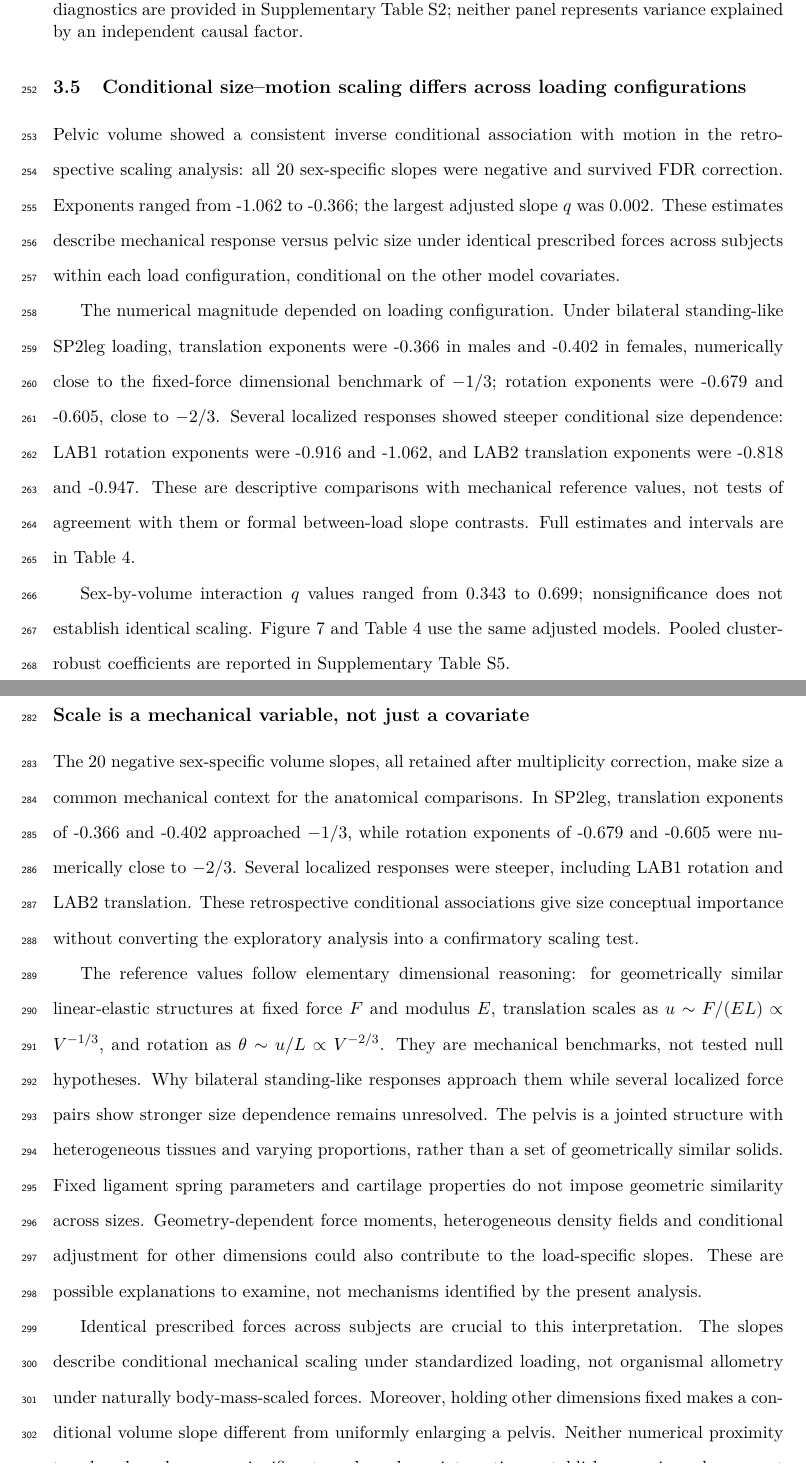
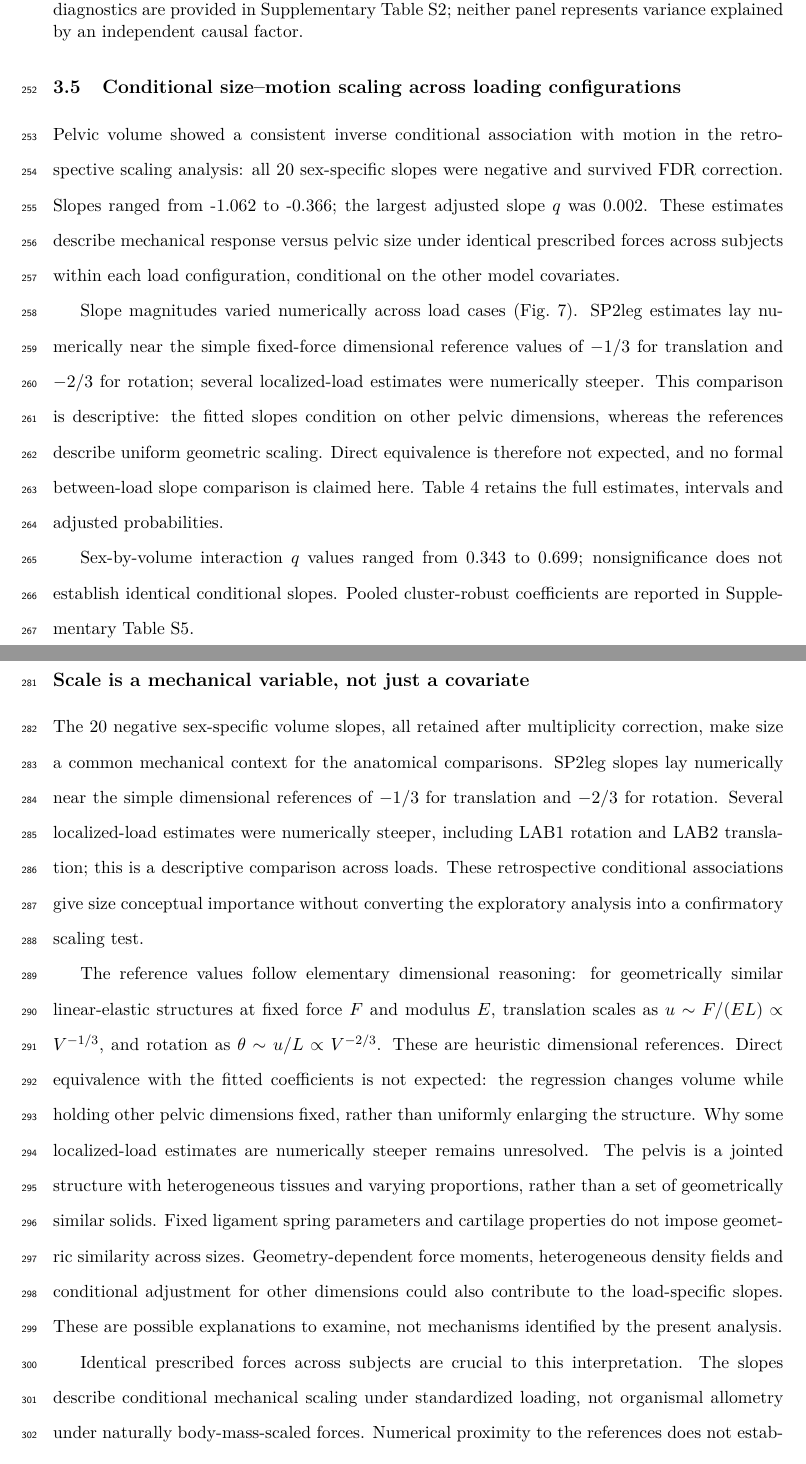
Before and after one commit to petr-henys/From-pelvic-geometry-to-modal-compliance--sex-specific-deformation-pathways-in-the-human-pelvic-ring, a LaTeX paper (manuscripts/paper_JAnat_SIJ_micromotion/main.tex, which reads manuscripts/paper_JAnat_SIJ_micromotion/sections/discussion.tex, manuscripts/paper_JAnat_SIJ_micromotion/sections/results.tex): two parts of pages 15 and 17 of 30, joined at a grey line, cut so that both start at the same text. Compiled offline with pdfLaTeX.

Commit message:
Revise manuscript sections for clarity and accuracy, update figure labels, and enhance supplementary information title

```diff
--- a/manuscripts/paper_JAnat_SIJ_micromotion/sections/discussion.tex
+++ b/manuscripts/paper_JAnat_SIJ_micromotion/sections/discussion.tex
@@ -2,11 +2,11 @@
 Pelvic mechanical response was structured by anatomical scale and individual architecture, and its expression depended strongly on load path. Size showed a consistent inverse conditional relationship with motion across loads. Explicit dimensions substantially attenuated sex-associated differences, while preserving individual geometry under standardized bone density retained subject-specific responses closely. Redistributing force or changing its application site nevertheless altered the magnitude and component pattern of motion. These observations support an anatomically resolved description of response under specified loading.
 
 \subsection*{Scale is a mechanical variable, not just a covariate}
-The 20 negative sex-specific volume slopes, all retained after multiplicity correction, make size a common mechanical context for the anatomical comparisons. In SP2leg, translation exponents of -0.366 and -0.402 approached $-1/3$, while rotation exponents of -0.679 and -0.605 were numerically close to $-2/3$. Several localized responses were steeper, including LAB1 rotation and LAB2 translation. These retrospective conditional associations give size conceptual importance without converting the exploratory analysis into a confirmatory scaling test.
+The 20 negative sex-specific volume slopes, all retained after multiplicity correction, make size a common mechanical context for the anatomical comparisons. SP2leg slopes lay numerically near the simple dimensional references of $-1/3$ for translation and $-2/3$ for rotation. Several localized-load estimates were numerically steeper, including LAB1 rotation and LAB2 translation; this is a descriptive comparison across loads. These retrospective conditional associations give size conceptual importance without converting the exploratory analysis into a confirmatory scaling test.
 
-The reference values follow elementary dimensional reasoning: for geometrically similar linear-elastic structures at fixed force $F$ and modulus $E$, translation scales as $u\sim F/(EL)\propto V^{-1/3}$, and rotation as $\theta\sim u/L\propto V^{-2/3}$. They are mechanical benchmarks, not tested null hypotheses. Why bilateral standing-like responses approach them while several localized force pairs show stronger size dependence remains unresolved. The pelvis is a jointed structure with heterogeneous tissues and varying proportions, rather than a set of geometrically similar solids. Fixed ligament spring parameters and cartilage properties do not impose geometric similarity across sizes. Geometry-dependent force moments, heterogeneous density fields and conditional adjustment for other dimensions could also contribute to the load-specific slopes. These are possible explanations to examine, not mechanisms identified by the present analysis.
+The reference values follow elementary dimensional reasoning: for geometrically similar linear-elastic structures at fixed force $F$ and modulus $E$, translation scales as $u\sim F/(EL)\propto V^{-1/3}$, and rotation as $\theta\sim u/L\propto V^{-2/3}$. These are heuristic dimensional references. Direct equivalence with the fitted coefficients is not expected: the regression changes volume while holding other pelvic dimensions fixed, rather than uniformly enlarging the structure. Why some localized-load estimates are numerically steeper remains unresolved. The pelvis is a jointed structure with heterogeneous tissues and varying proportions, rather than a set of geometrically similar solids. Fixed ligament spring parameters and cartilage properties do not impose geometric similarity across sizes. Geometry-dependent force moments, heterogeneous density fields and conditional adjustment for other dimensions could also contribute to the load-specific slopes. These are possible explanations to examine, not mechanisms identified by the present analysis.
 
-Identical prescribed forces across subjects are crucial to this interpretation. The slopes describe conditional mechanical scaling under standardized loading, not organismal allometry under naturally body-mass-scaled forces. Moreover, holding other dimensions fixed makes a conditional volume slope different from uniformly enlarging a pelvis. Neither numerical proximity to a benchmark nor nonsignificant sex-by-volume interactions establishes a universal exponent or equal scaling between sexes.
+Identical prescribed forces across subjects are crucial to this interpretation. The slopes describe conditional mechanical scaling under standardized loading, not organismal allometry under naturally body-mass-scaled forces. Numerical proximity to the references does not establish geometric similarity or validate a scaling law; nonsignificant sex-by-volume interactions do not establish equal conditional slopes between sexes.
 
 \subsection*{Size, shape and sex are not interchangeable}
 The female and male groups differed in several dimensions: female pelves had lower total bone volume but greater mean inlet depth, interspinous width and subpubic angle (Table~\ref{tab:cohort}). Sex therefore summarizes a combination of size and proportions rather than one mechanical feature. Anatomical evidence distinguishes allometric differences in overall proportions from largely non-allometric differences in subpubic angle \citep{Fischer2017}; local auricular shape also differs between sexes \citep{Nishi2020}. Earlier representative-model comparisons of standing SIJ mechanics \citep{Joukar2018} establish relevant prior evidence, while the present cohort examines how population contrasts change with explicit anatomical adjustment and loading context. Adding those dimensions reduced the female translation coefficients from +0.055 to +0.258~mm across localized loads to -0.031 to +0.013~mm. All fully adjusted translation intervals included zero. This supports interpreting the initial group contrasts in relation to explicit anatomy; it neither establishes mechanical equivalence between sexes nor demonstrates causal mediation by the selected dimensions.
--- a/manuscripts/paper_JAnat_SIJ_micromotion/sections/results.tex
+++ b/manuscripts/paper_JAnat_SIJ_micromotion/sections/results.tex
@@ -55,12 +55,12 @@ Preserving individual geometry while standardizing the bone-density field retain
 \caption{\textbf{Retaining individual geometry preserves between-subject variation.} (A) Shape-only/full and (B) material-only/full sample-variance ratios, in percent. Five endpoints are shown. Color scales differ between panels and follow their actual data ranges. Values above 100\% are allowed. Subject-level agreement complements these variance summaries (translation RMSE $\leq0.0280$~mm; minimum identity-line $R^2=0.9457$). Bootstrap intervals and agreement diagnostics are provided in Supplementary Table S2; neither panel represents variance explained by an independent causal factor.}
 \label{fig:variance}
 \end{figure}
-\subsection{Conditional size--motion scaling differs across loading configurations}
-Pelvic volume showed a consistent inverse conditional association with motion in the retrospective scaling analysis: all 20 sex-specific slopes were negative and survived FDR correction. Exponents ranged from -1.062 to -0.366; the largest adjusted slope $q$ was 0.002. These estimates describe mechanical response versus pelvic size under identical prescribed forces across subjects within each load configuration, conditional on the other model covariates.
+\subsection{Conditional size--motion scaling across loading configurations}
+Pelvic volume showed a consistent inverse conditional association with motion in the retrospective scaling analysis: all 20 sex-specific slopes were negative and survived FDR correction. Slopes ranged from -1.062 to -0.366; the largest adjusted slope $q$ was 0.002. These estimates describe mechanical response versus pelvic size under identical prescribed forces across subjects within each load configuration, conditional on the other model covariates.
 
-The numerical magnitude depended on loading configuration. Under bilateral standing-like SP2leg loading, translation exponents were -0.366 in males and -0.402 in females, numerically close to the fixed-force dimensional benchmark of $-1/3$; rotation exponents were -0.679 and -0.605, close to $-2/3$. Several localized responses showed steeper conditional size dependence: LAB1 rotation exponents were -0.916 and -1.062, and LAB2 translation exponents were -0.818 and -0.947. These are descriptive comparisons with mechanical reference values, not tests of agreement with them or formal between-load slope contrasts. Full estimates and intervals are in Table~\ref{tab:allometry}.
+Slope magnitudes varied numerically across load cases (Fig.~\ref{fig:allometry}). SP2leg estimates lay numerically near the simple fixed-force dimensional reference values of $-1/3$ for translation and $-2/3$ for rotation; several localized-load estimates were numerically steeper. This comparison is descriptive: the fitted slopes condition on other pelvic dimensions, whereas the references describe uniform geometric scaling. Direct equivalence is therefore not expected, and no formal between-load slope comparison is claimed here. Table~\ref{tab:allometry} retains the full estimates, intervals and adjusted probabilities.
 
-Sex-by-volume interaction $q$ values ranged from 0.343 to 0.699; nonsignificance does not establish identical scaling. Figure~\ref{fig:allometry} and Table~\ref{tab:allometry} use the same adjusted models. Pooled cluster-robust coefficients are reported in Supplementary Table S5.
+Sex-by-volume interaction $q$ values ranged from 0.343 to 0.699; nonsignificance does not establish identical conditional slopes. Pooled cluster-robust coefficients are reported in Supplementary Table S5.
 
 \begin{figure}[htbp]
 \centering
```
Also changed, not shown: manuscripts/paper_JAnat_SIJ_micromotion/sections/abstract.tex (+1 -1 lines), manuscripts/paper_JAnat_SIJ_micromotion/sections/appendix.tex (+3 -3 lines), manuscripts/paper_JAnat_SIJ_micromotion/sections/appendix_math.tex (+1 -1 lines), manuscripts/paper_JAnat_SIJ_micromotion/sections/methods.tex (+1 -1 lines), manuscripts/paper_JAnat_SIJ_micromotion/supplementary/supplement.tex (+1 -1 lines), manuscripts/paper_JAnat_SIJ_micromotion/figures/Fig6_allometry_loglog.pdf, manuscripts/paper_JAnat_SIJ_micromotion/figures/Fig6_allometry_loglog.png, manuscripts/paper_JAnat_SIJ_micromotion/supplementary/supplement.pdf, manuscripts/paper_JAnat_SIJ_micromotion/sections/discussion.tex (2 more changed lines), manuscripts/paper_JAnat_SIJ_micromotion/sections/results.tex (4 more changed lines), 2 other files.
